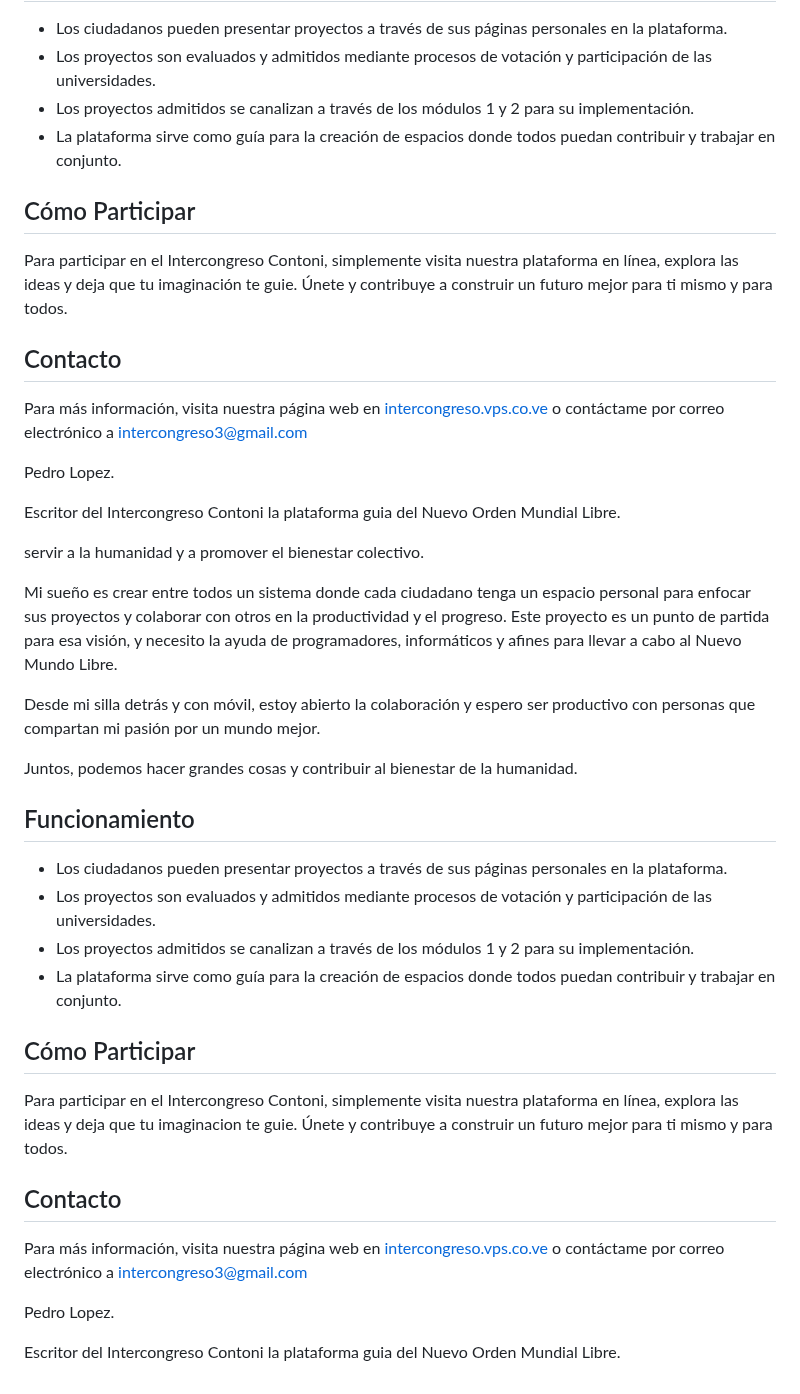
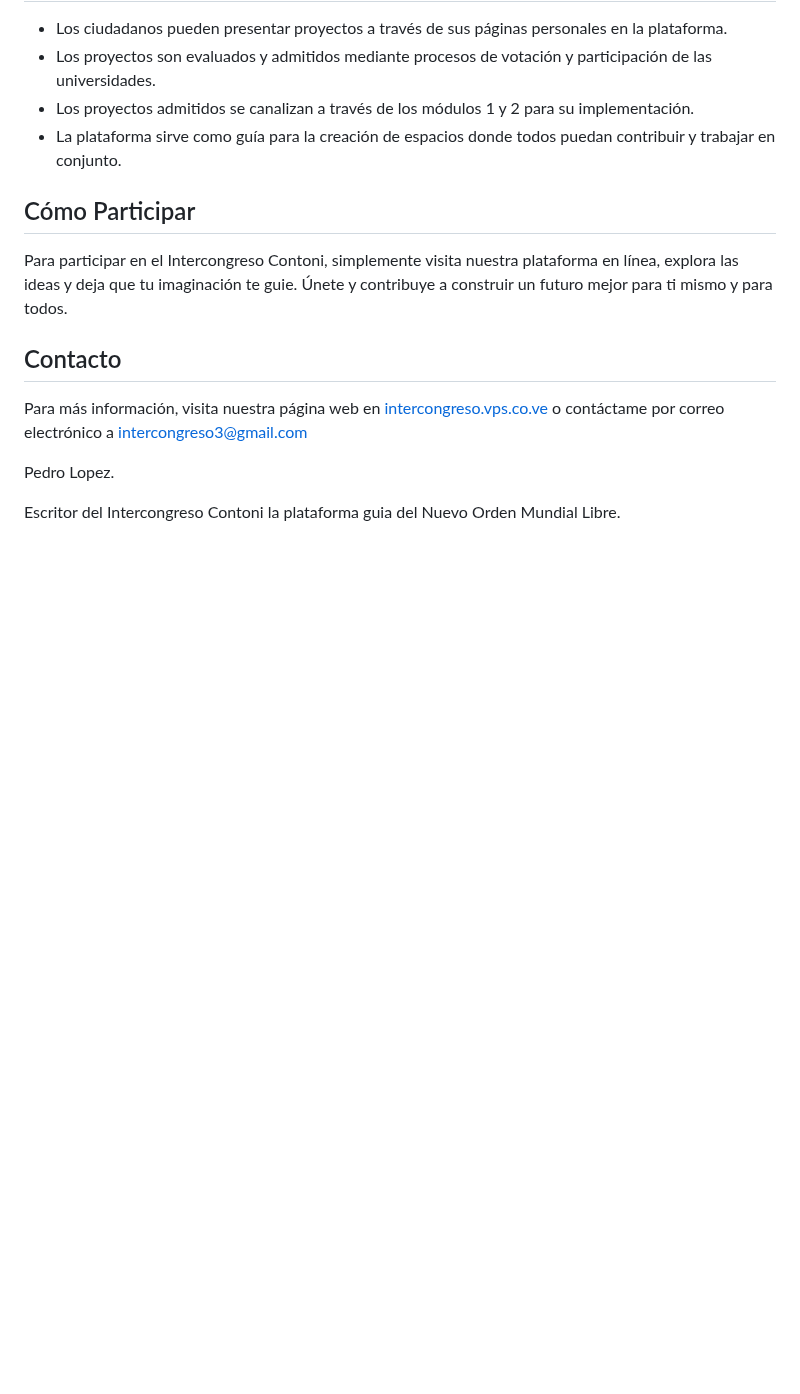
Before and after one commit to Intercongreso3/noml, a Markdown page: README.md, the part around the change. Rendered like a GitHub page; blank space fills up the shorter version.

```diff
--- a/README.md
+++ b/README.md
@@ -50,34 +50,3 @@ Pedro Lopez.
 
 
 Escritor del Intercongreso Contoni la plataforma guia del Nuevo Orden Mundial Libre.
-
-servir a la humanidad y a promover el bienestar colectivo.
-
-Mi sueño es crear entre todos un sistema donde cada ciudadano tenga un espacio personal para enfocar sus proyectos y colaborar con otros en la productividad y el progreso. Este proyecto es un punto de partida para esa visión, y necesito la ayuda de programadores, informáticos y afines para llevar a cabo al Nuevo Mundo Libre.
-
-Desde mi silla detrás y con móvil, estoy abierto la colaboración y espero ser productivo con personas que compartan mi pasión por un mundo mejor.
-
-Juntos, podemos hacer grandes cosas y contribuir al bienestar de la humanidad.
-
-
-## Funcionamiento
-
-- Los ciudadanos pueden presentar proyectos a través de sus páginas personales en la plataforma.
-- Los proyectos son evaluados y admitidos mediante procesos de votación y participación de las universidades.
-- Los proyectos admitidos se canalizan a través de los módulos 1 y 2 para su implementación.
-- La plataforma sirve como guía para la creación de espacios donde todos puedan contribuir y trabajar en conjunto.
-
-
-## Cómo Participar
-
-Para participar en el Intercongreso Contoni, simplemente visita nuestra plataforma en línea, explora las ideas y deja que tu imaginacion te guie. Únete y contribuye a construir un futuro mejor para ti mismo y para todos.
-
-## Contacto
-
-Para más información, visita nuestra página web en [intercongreso.vps.co.ve](https://intercongreso.vps.co.ve) o contáctame por correo electrónico a intercongreso3@gmail.com
-
-
-Pedro Lopez.
-
-
-Escritor del Intercongreso Contoni la plataforma guia del Nuevo Orden Mundial Libre.
```
